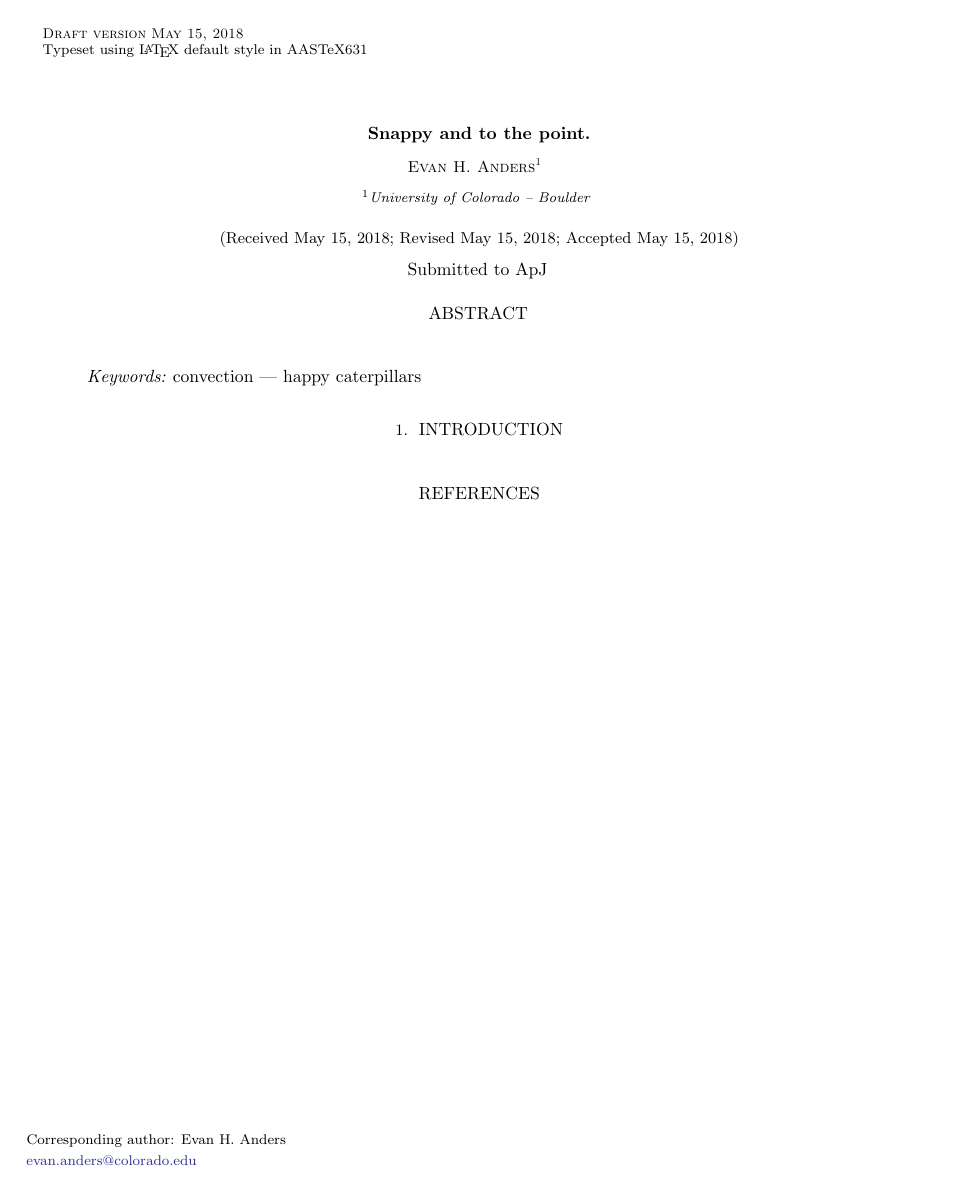
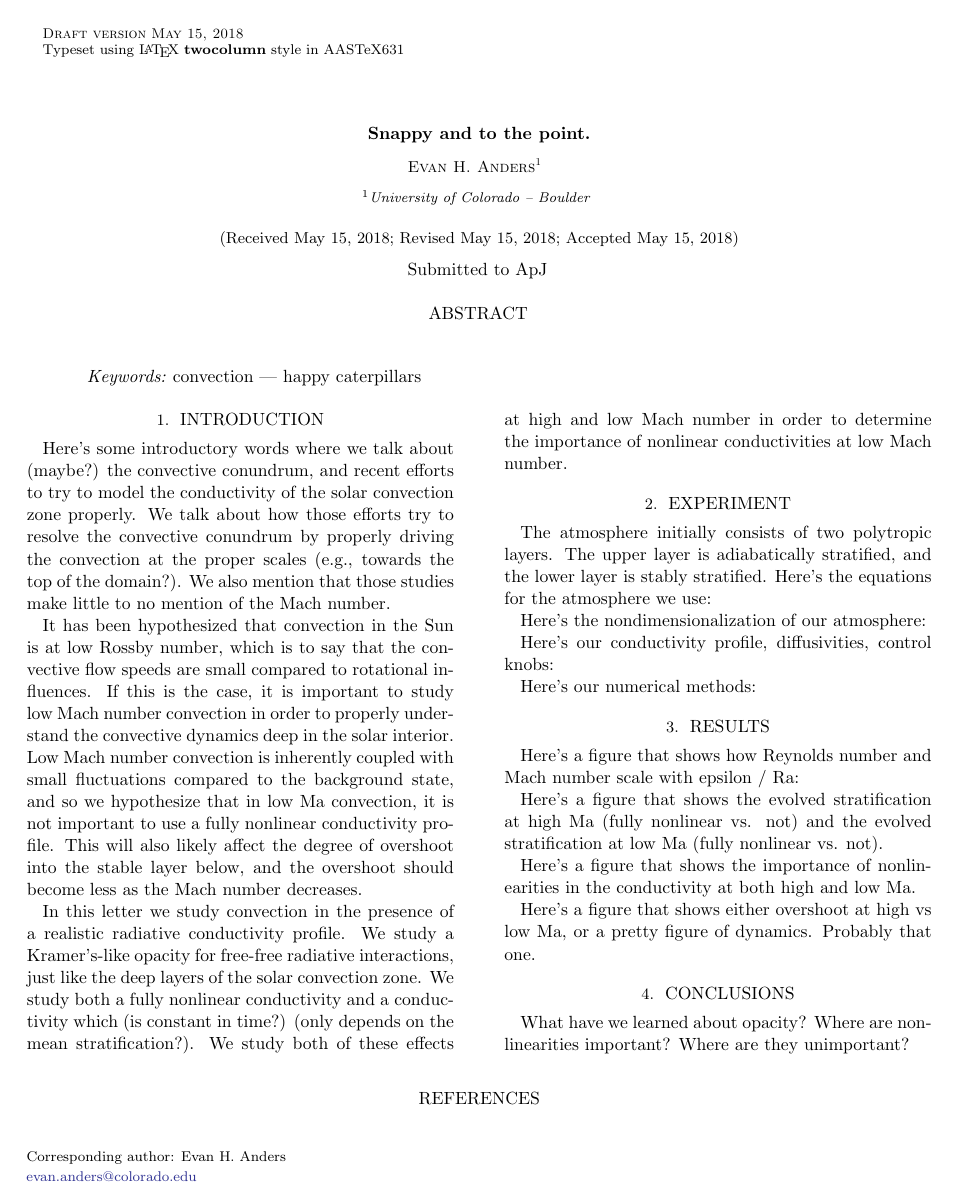
Before and after one commit to evanhanders/fc_kramers, a LaTeX paper (tex/letter.tex): the whole page. Compiled offline with pdfLaTeX; an older LaTeX class or package is replaced by its successor.

Commit message:
adds some quick words into the draft of the letter

```diff
--- a/tex/letter.tex
+++ b/tex/letter.tex
@@ -1,4 +1,4 @@
-\documentclass{aastex62}
+\documentclass[twocolumn]{aastex62}
 
 \newcommand{\vdag}{(v)^\dagger}
 \newcommand\aastex{AAS\TeX}
@@ -34,6 +34,61 @@
 \keywords{convection --- happy caterpillars}
 
 \section{Introduction} \label{sec:intro}
+Here's some introductory words where we talk about (maybe?) the convective
+conundrum, and recent efforts to try to model the conductivity of the solar
+convection zone properly. We talk about how those efforts try to resolve the
+convective conundrum by properly driving the convection at the proper scales
+(e.g., towards the top of the domain?). We also mention that those studies
+make little to no mention of the Mach number.
+
+It has been hypothesized that convection in the Sun is at low Rossby number,
+which is to say that the convective flow speeds are small compared to rotational
+influences. If this is the case, it is important to study low Mach number
+convection in order to properly understand the convective dynamics deep in the
+solar interior.  Low Mach number convection is inherently coupled with
+small fluctuations compared to the background state, and so we hypothesize that
+in low Ma convection, it is not important to use a fully nonlinear conductivity
+profile. This will also likely affect the degree of overshoot into the stable
+layer below, and the overshoot should become less as the Mach number decreases.
+
+
+In this letter we study convection in the presence of a realistic radiative
+conductivity profile. We study a Kramer's-like opacity for free-free radiative
+interactions, just like the deep layers of the solar convection zone. We study
+both a fully nonlinear conductivity and a conductivity which (is constant in time?)
+(only depends on the mean stratification?). We study both of these effects at high
+and low Mach number in order to determine the importance of nonlinear
+conductivities at low Mach number.
+
+\section{Experiment} \label{sec:experiment}
+The atmosphere initially consists of two polytropic layers. The upper layer
+is adiabatically stratified, and the lower layer is stably stratified.
+Here's the equations for the atmosphere we use:
+
+Here's the nondimensionalization of our atmosphere:
+
+Here's our conductivity profile, diffusivities, control knobs:
+
+Here's our numerical methods:
+
+
+\section{Results} \label{sec:results}
+Here's a figure that shows how Reynolds number and Mach number
+scale with epsilon / Ra:
+
+Here's a figure that shows the evolved stratification at high Ma
+(fully nonlinear vs. not) and the evolved stratification at low Ma
+(fully nonlinear vs. not).
+
+Here's a figure that shows the importance of nonlinearities in
+the conductivity at both high and low Ma.
+
+Here's a figure that shows either overshoot at high vs low Ma, or
+a pretty figure of dynamics. Probably that one.
+
+\section{Conclusions} \label{sec:conclusions}
+What have we learned about opacity? Where are nonlinearities important?
+Where are they unimportant?
 
 
 \bibliography{../biblio.bib}
```
Also changed, not shown: tex/letter.pdf.
